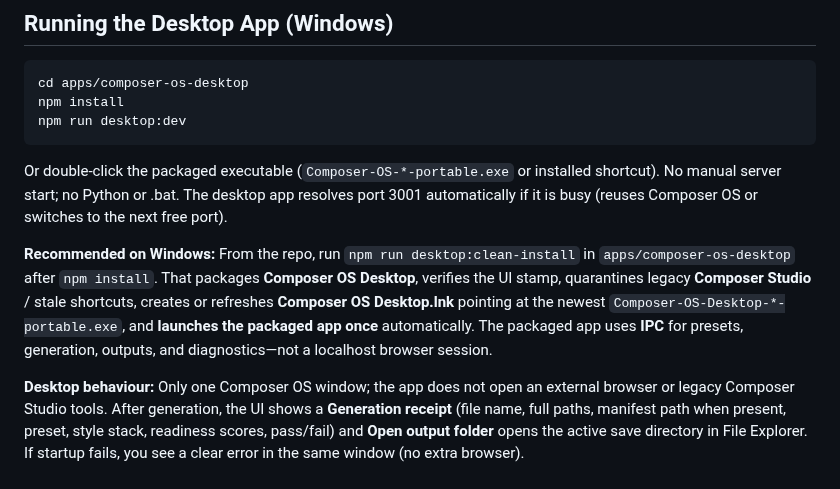
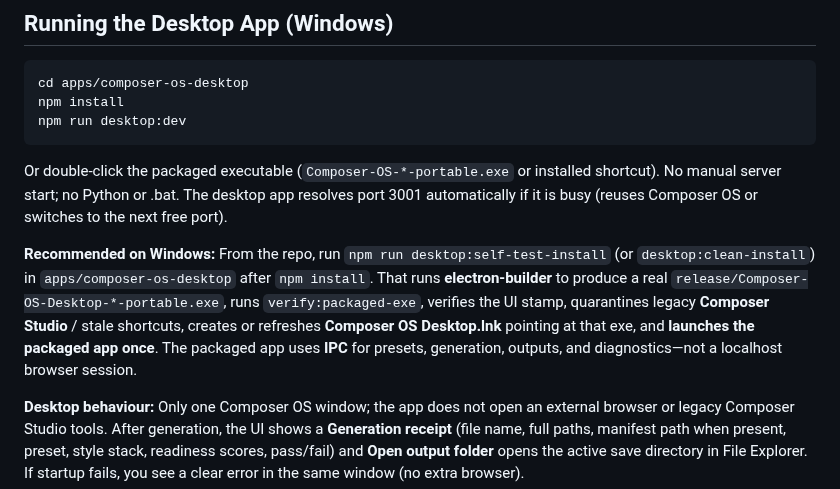
Before and after one commit to mikeb55/creative-engines, a Markdown page: docs/composer-os/USER_GUIDE.md, the part around the change. GitHub-like rendering.

Commit message:
docs: note desktop:self-test-install and verify:packaged-exe in USER_GUIDE
Made-with: Cursor

```diff
--- a/docs/composer-os/USER_GUIDE.md
+++ b/docs/composer-os/USER_GUIDE.md
@@ -27,7 +27,7 @@ npm run desktop:dev
 Or double-click the packaged executable (`Composer-OS-*-portable.exe` or installed shortcut). No manual server start; no Python or .bat.
 The desktop app resolves port 3001 automatically if it is busy (reuses Composer OS or switches to the next free port).
 
-**Recommended on Windows:** From the repo, run `npm run desktop:clean-install` in `apps/composer-os-desktop` after `npm install`. That packages **Composer OS Desktop**, verifies the UI stamp, quarantines legacy **Composer Studio** / stale shortcuts, creates or refreshes **Composer OS Desktop.lnk** pointing at the newest `Composer-OS-Desktop-*-portable.exe`, and **launches the packaged app once** automatically. The packaged app uses **IPC** for presets, generation, outputs, and diagnostics—not a localhost browser session.
+**Recommended on Windows:** From the repo, run `npm run desktop:self-test-install` (or `desktop:clean-install`) in `apps/composer-os-desktop` after `npm install`. That runs **electron-builder** to produce a real `release/Composer-OS-Desktop-*-portable.exe`, runs `verify:packaged-exe`, verifies the UI stamp, quarantines legacy **Composer Studio** / stale shortcuts, creates or refreshes **Composer OS Desktop.lnk** pointing at that exe, and **launches the packaged app once**. The packaged app uses **IPC** for presets, generation, outputs, and diagnostics—not a localhost browser session.
 
 **Desktop behaviour:** Only one Composer OS window; the app does not open an external browser or legacy Composer Studio tools. After generation, the UI shows a **Generation receipt** (file name, full paths, manifest path when present, preset, style stack, readiness scores, pass/fail) and **Open output folder** opens the active save directory in File Explorer. If startup fails, you see a clear error in the same window (no extra browser).
 
```
